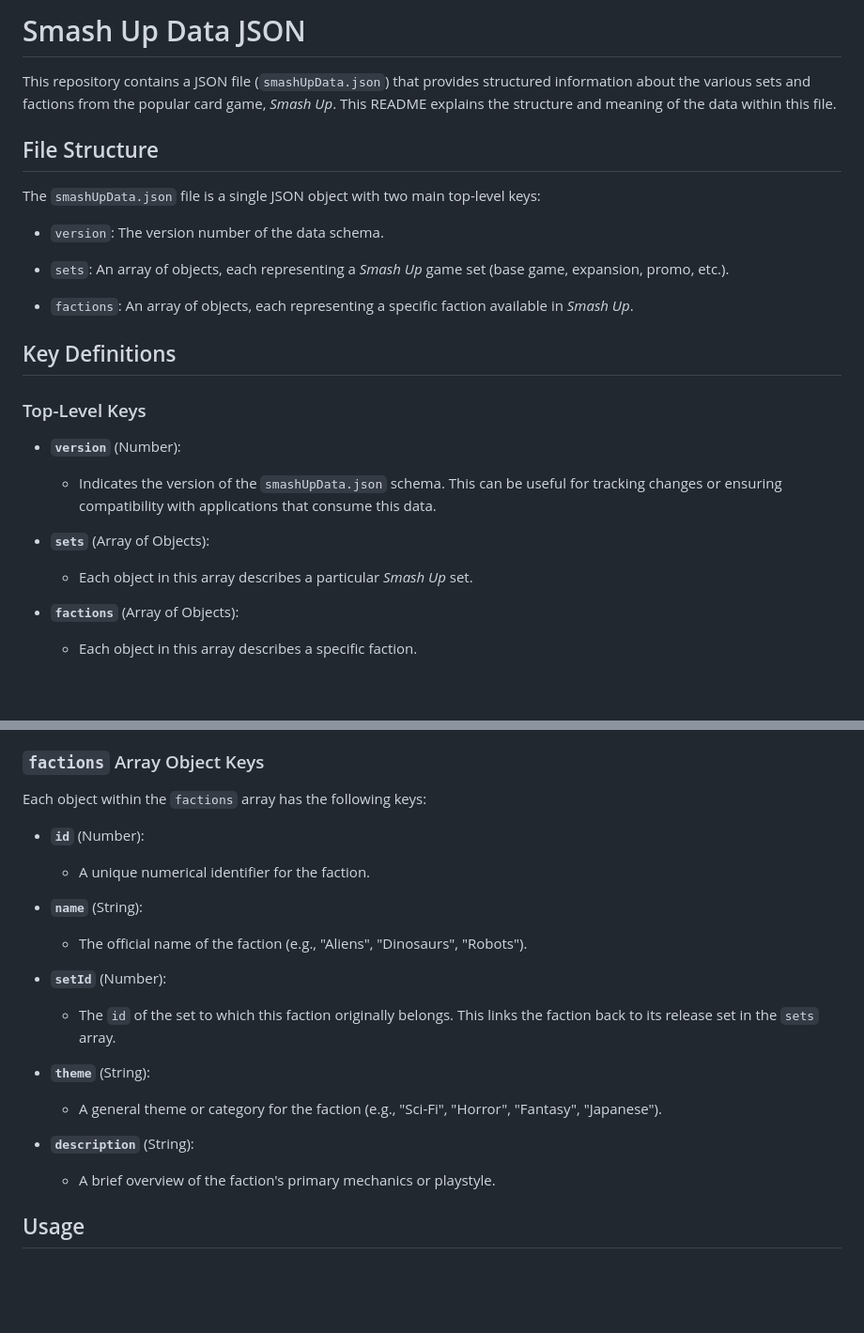
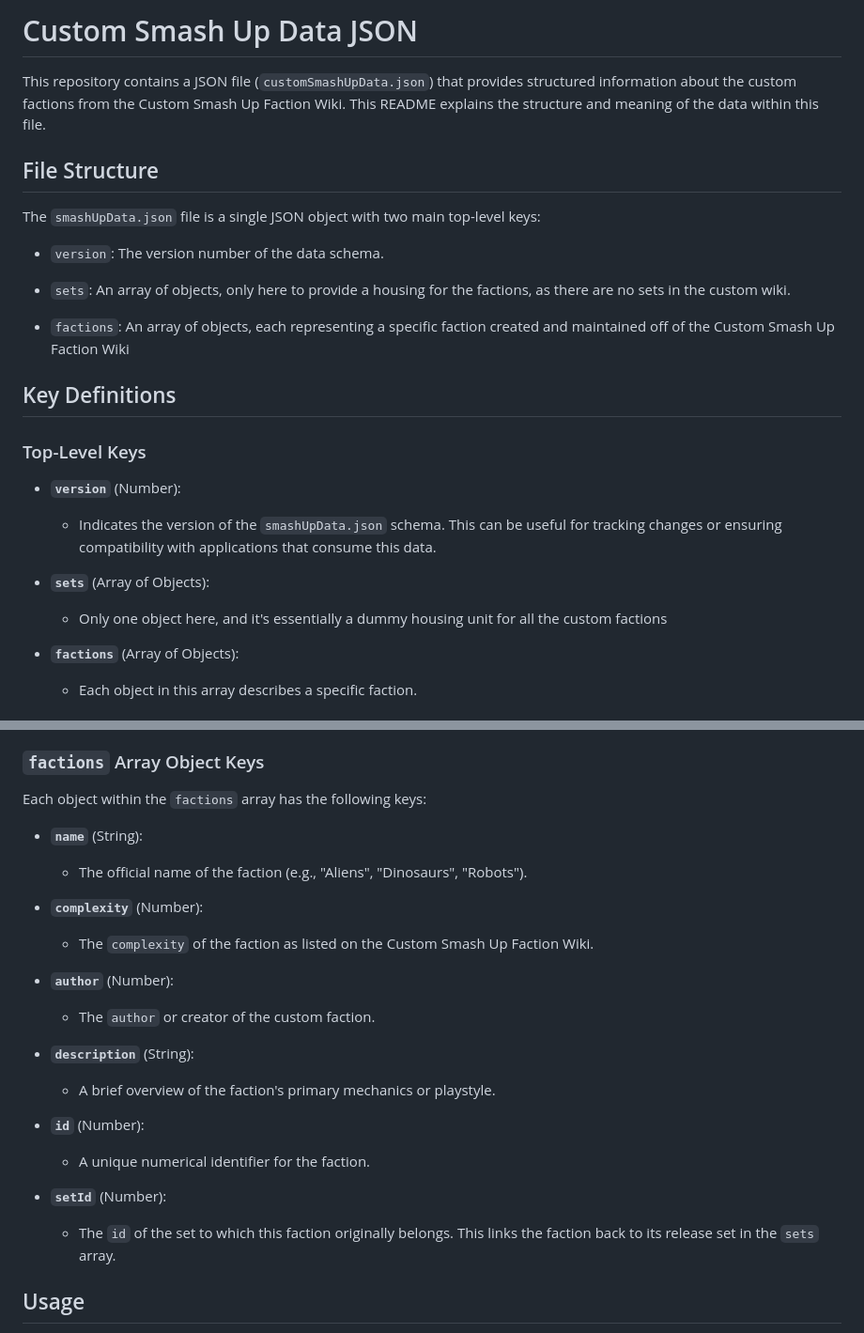
Before and after one commit to Liukus/smashuprandomizer, a Markdown page: README.md, 2 parts joined by grey strips. Shown: that part at 94% size. Drawn GitHub-style; blank space fills up the shorter version.

```diff
--- a/README.md
+++ b/README.md
@@ -1,6 +1,6 @@
-# Smash Up Data JSON
+# Custom Smash Up Data JSON
 
-This repository contains a JSON file (`smashUpData.json`) that provides structured information about the various sets and factions from the popular card game, *Smash Up*. This README explains the structure and meaning of the data within this file.
+This repository contains a JSON file (`customSmashUpData.json`) that provides structured information about the custom factions from the Custom Smash Up Faction Wiki. This README explains the structure and meaning of the data within this file.
 
 ## File Structure
 
@@ -8,9 +8,9 @@ The `smashUpData.json` file is a single JSON object with two main top-level keys
 
 * `version`: The version number of the data schema.
 
-* `sets`: An array of objects, each representing a *Smash Up* game set (base game, expansion, promo, etc.).
+* `sets`: An array of objects, only here to provide a housing for the factions, as there are no sets in the custom wiki.
 
-* `factions`: An array of objects, each representing a specific faction available in *Smash Up*.
+* `factions`: An array of objects, each representing a specific faction created and maintained off of the Custom Smash Up Faction Wiki
 
 ## Key Definitions
 
@@ -22,7 +22,7 @@ The `smashUpData.json` file is a single JSON object with two main top-level keys
 
 * **`sets`** (Array of Objects):
 
-  * Each object in this array describes a particular *Smash Up* set.
+  * Only one object here, and it's essentially a dummy housing unit for all the custom factions
 
 * **`factions`** (Array of Objects):
 
@@ -78,25 +78,29 @@ Each object within the `sets` array has the following keys:
 
 Each object within the `factions` array has the following keys:
 
+* **`name`** (String):
+
+  * The official name of the faction (e.g., "Aliens", "Dinosaurs", "Robots").
+
+* **`complexity`** (Number):
+
+  * The `complexity` of the faction as listed on the Custom Smash Up Faction Wiki.
+
+* **`author`** (Number):
+
+  * The `author` or creator of the custom faction.
+
+* **`description`** (String):
+
+  * A brief overview of the faction's primary mechanics or playstyle.
+
 * **`id`** (Number):
 
   * A unique numerical identifier for the faction.
 
-* **`name`** (String):
-
-  * The official name of the faction (e.g., "Aliens", "Dinosaurs", "Robots").
-
 * **`setId`** (Number):
 
   * The `id` of the set to which this faction originally belongs. This links the faction back to its release set in the `sets` array.
-
-* **`theme`** (String):
-
-  * A general theme or category for the faction (e.g., "Sci-Fi", "Horror", "Fantasy", "Japanese").
-
-* **`description`** (String):
-
-  * A brief overview of the faction's primary mechanics or playstyle.
 
 ## Usage
 
```
